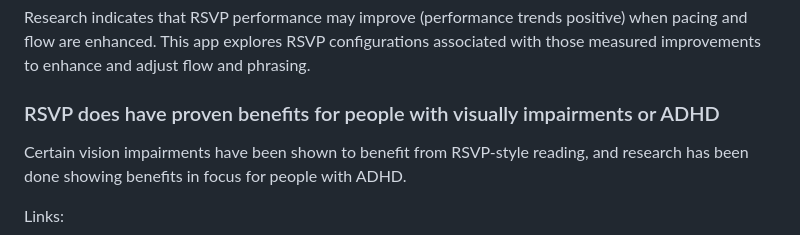
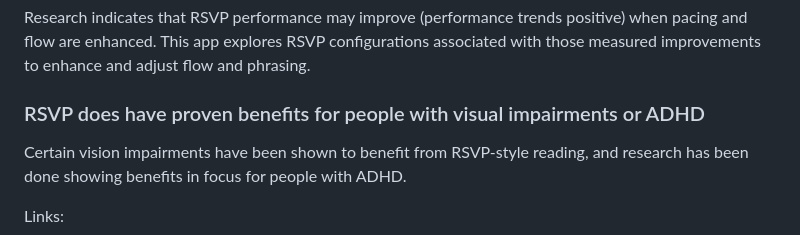
Before and after one commit to sandbox-vm-kenyon/human-fast-reader, a Markdown page: README.md, the part around the change. GitHub-like rendering.

Commit message:
Fix typo in visual impairments section

```diff
--- a/README.md
+++ b/README.md
@@ -16,7 +16,7 @@ RSVP, or Rapid Serial Visual Presentation, has gotten recent attention because o
 
 Research indicates that RSVP performance may improve (performance trends positive) when pacing and flow are enhanced. This app explores RSVP configurations associated with those measured improvements to enhance and adjust flow and phrasing.
 
-### RSVP does have proven benefits for people with visually impairments or ADHD
+### RSVP does have proven benefits for people with visual impairments or ADHD
 
 Certain vision impairments have been shown to benefit from RSVP-style reading, and research has been done showing benefits in focus for people with ADHD.
 
```
